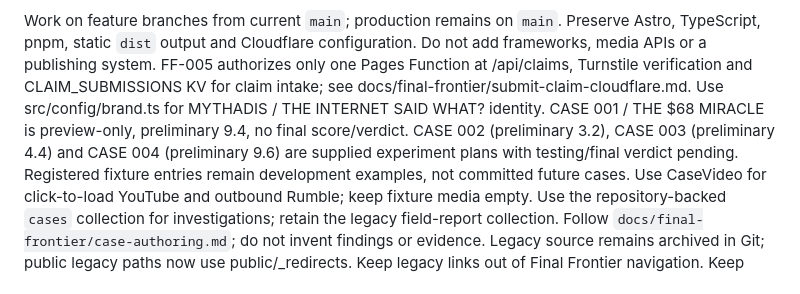
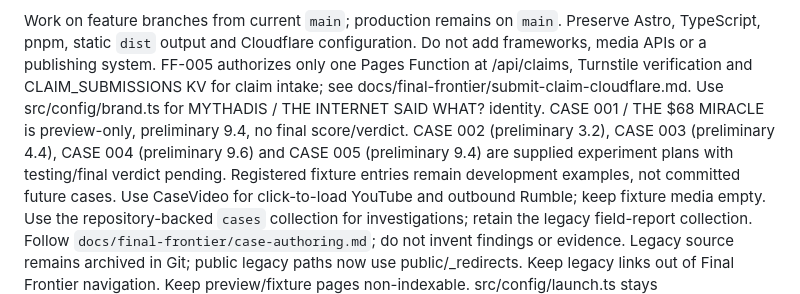
Before and after one commit to blanzy-labs/mythadis-site, a Markdown page: AGENTS.md, the part around the change. Rendered like a GitHub page.

Commit message:
Publish CASE 005 Amnesia Machine experiment plan

```diff
--- a/AGENTS.md
+++ b/AGENTS.md
@@ -11,8 +11,8 @@ one Pages Function at /api/claims, Turnstile verification and CLAIM_SUBMISSIONS
 for claim intake; see docs/final-frontier/submit-claim-cloudflare.md.
 Use src/config/brand.ts for MYTHADIS / THE INTERNET SAID WHAT? identity.
 CASE 001 / THE $68 MIRACLE is preview-only, preliminary 9.4, no final score/verdict.
-CASE 002 (preliminary 3.2), CASE 003 (preliminary 4.4) and CASE 004
-(preliminary 9.6) are supplied experiment plans with testing/final verdict pending.
+CASE 002 (preliminary 3.2), CASE 003 (preliminary 4.4), CASE 004
+(preliminary 9.6) and CASE 005 (preliminary 9.4) are supplied experiment plans with testing/final verdict pending.
 Registered fixture entries remain development examples, not committed future cases.
 Use CaseVideo for click-to-load YouTube and outbound Rumble; keep fixture media empty. Use the repository-backed `cases`
 collection for investigations; retain the legacy field-report collection. Follow
```
Also changed, not shown: docs/final-frontier/case-005-review.md (added, +28 -0 lines), 1 other file.
